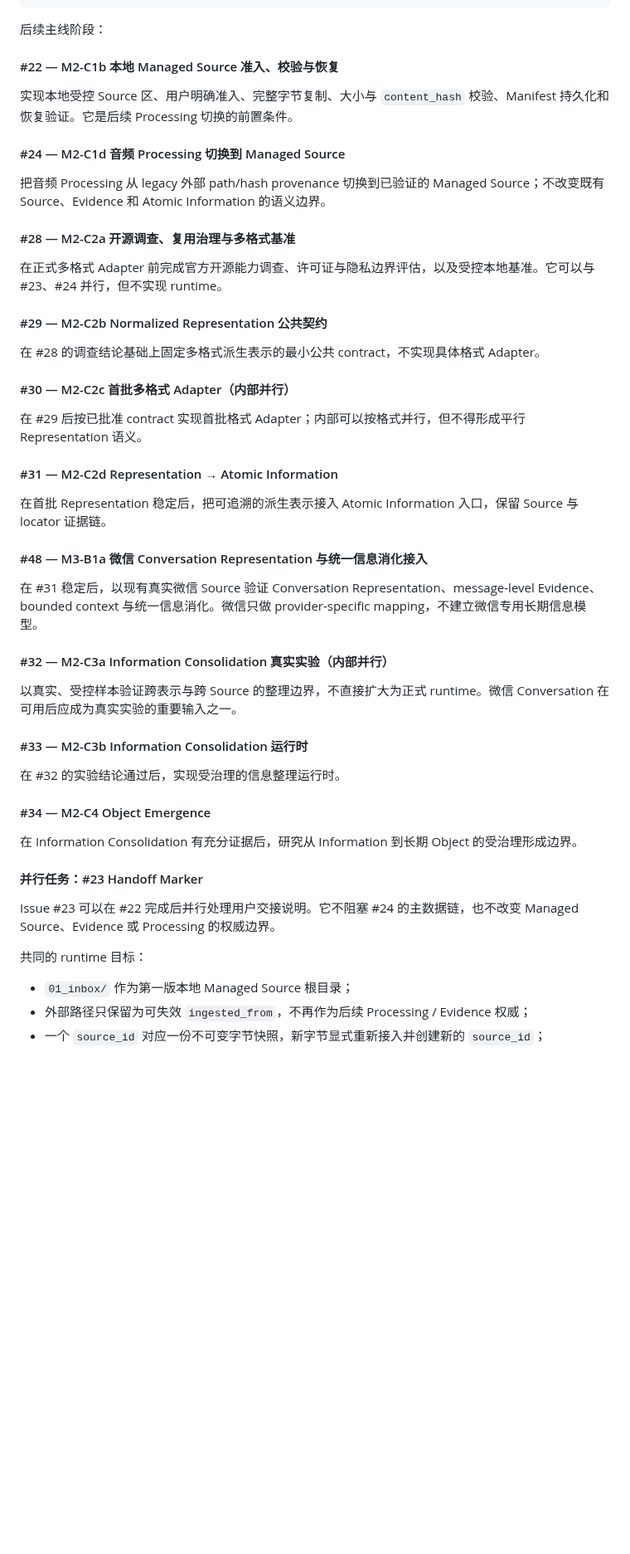
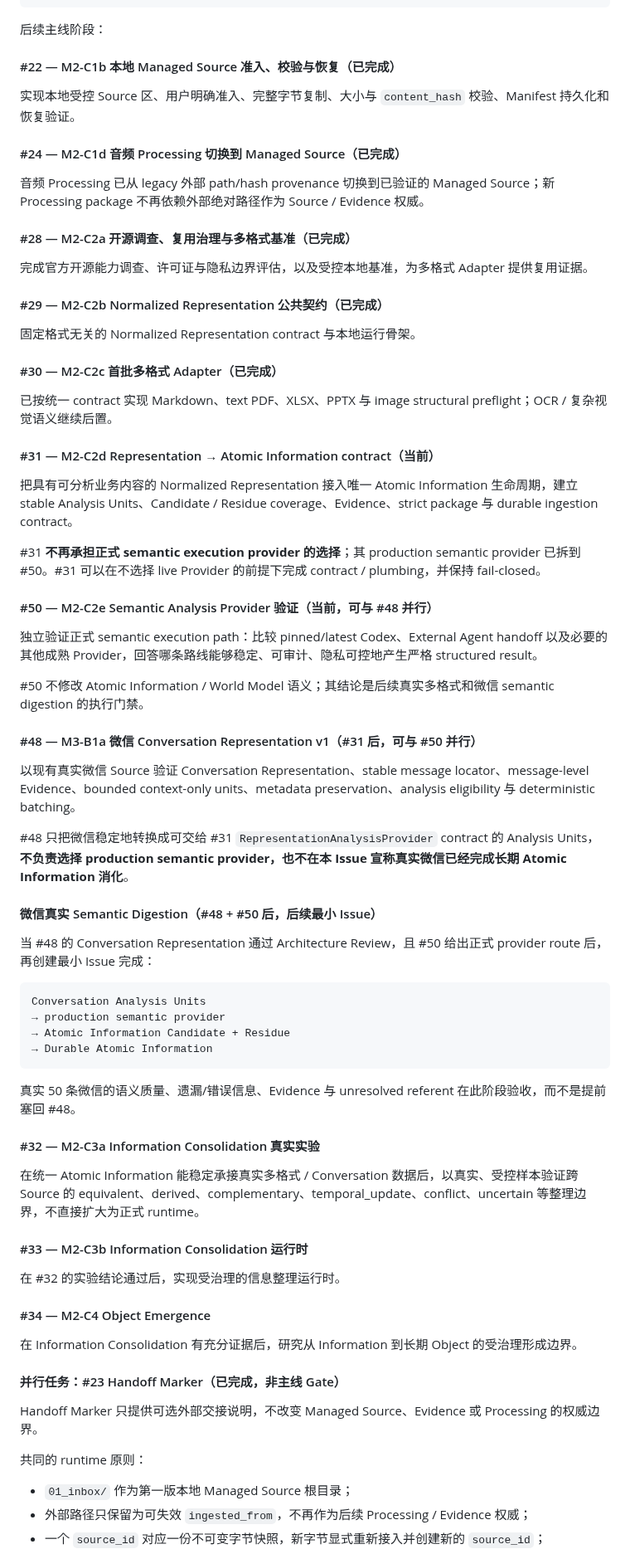
Before and after one commit to leevi2010-cursor/ArcheOS, a Markdown page: docs/development/ROADMAP.md, the part around one of its changes. Shown at 83% size. GitHub-like rendering; blank space fills up the shorter version.

````diff
--- a/docs/development/ROADMAP.md
+++ b/docs/development/ROADMAP.md
@@ -245,37 +247,60 @@ Issue #21 只固化 Managed Source 的权威边界，不实现 runtime。后续
 
 后续主线阶段：
 
-#### #22 — M2-C1b 本地 Managed Source 准入、校验与恢复
+#### #22 — M2-C1b 本地 Managed Source 准入、校验与恢复（已完成）
 
-实现本地受控 Source 区、用户明确准入、完整字节复制、大小与 `content_hash` 校验、Manifest 持久化和恢复验证。它是后续 Processing 切换的前置条件。
+实现本地受控 Source 区、用户明确准入、完整字节复制、大小与 `content_hash` 校验、Manifest 持久化和恢复验证。
 
-#### #24 — M2-C1d 音频 Processing 切换到 Managed Source
+#### #24 — M2-C1d 音频 Processing 切换到 Managed Source（已完成）
 
-把音频 Processing 从 legacy 外部 path/hash provenance 切换到已验证的 Managed Source；不改变既有 Source、Evidence 和 Atomic Information 的语义边界。
+音频 Processing 已从 legacy 外部 path/hash provenance 切换到已验证的 Managed Source；新 Processing package 不再依赖外部绝对路径作为 Source / Evidence 权威。
 
-#### #28 — M2-C2a 开源调查、复用治理与多格式基准
+#### #28 — M2-C2a 开源调查、复用治理与多格式基准（已完成）
 
-在正式多格式 Adapter 前完成官方开源能力调查、许可证与隐私边界评估，以及受控本地基准。它可以与 #23、#24 并行，但不实现 runtime。
+完成官方开源能力调查、许可证与隐私边界评估，以及受控本地基准，为多格式 Adapter 提供复用证据。
 
-#### #29 — M2-C2b Normalized Representation 公共契约
+#### #29 — M2-C2b Normalized Representation 公共契约（已完成）
 
-在 #28 的调查结论基础上固定多格式派生表示的最小公共 contract，不实现具体格式 Adapter。
+固定格式无关的 Normalized Representation contract 与本地运行骨架。
 
-#### #30 — M2-C2c 首批多格式 Adapter（内部并行）
+#### #30 — M2-C2c 首批多格式 Adapter（已完成）
 
-在 #29 后按已批准 contract 实现首批格式 Adapter；内部可以按格式并行，但不得形成平行 Representation 语义。
+已按统一 contract 实现 Markdown、text PDF、XLSX、PPTX 与 image structural preflight；OCR / 复杂视觉语义继续后置。
 
-#### #31 — M2-C2d Representation → Atomic Information
+#### #31 — M2-C2d Representation → Atomic Information contract（当前）
 
-在首批 Representation 稳定后，把可追溯的派生表示接入 Atomic Information 入口，保留 Source 与 locator 证据链。
+把具有可分析业务内容的 Normalized Representation 接入唯一 Atomic Information 生命周期，建立 stable Analysis Units、Candidate / Residue coverage、Evidence、strict package 与 durable ingestion contract。
 
-#### #48 — M3-B1a 微信 Conversation Representation 与统一信息消化接入
+#31 **不再承担正式 semantic execution provider 的选择**；其 production semantic provider 已拆到 #50。#31 可以在不选择 live Provider 的前提下完成 contract / plumbing，并保持 fail-closed。
 
-在 #31 稳定后，以现有真实微信 Source 验证 Conversation Representation、message-level Evidence、bounded context 与统一信息消化。微信只做 provider-specific mapping，不建立微信专用长期信息模型。
+#### #50 — M2-C2e Semantic Analysis Provider 验证（当前，可与 #48 并行）
 
-#### #32 — M2-C3a Information Consolidation 真实实验（内部并行）
+独立验证正式 semantic execution path：比较 pinned/latest Codex、External Agent handoff 以及必要的其他成熟 Provider，回答哪条路线能够稳定、可审计、隐私可控地产生严格 structured result。
 
-以真实、受控样本验证跨表示与跨 Source 的整理边界，不直接扩大为正式 runtime。微信 Conversation 在可用后应成为真实实验的重要输入之一。
+#50 不修改 Atomic Information / World Model 语义；其结论是后续真实多格式和微信 semantic digestion 的执行门禁。
+
+#### #48 — M3-B1a 微信 Conversation Representation v1（#31 后，可与 #50 并行）
+
+以现有真实微信 Source 验证 Conversation Representation、stable message locator、message-level Evidence、bounded context-only units、metadata preservation、analysis eligibility 与 deterministic batching。
+
+#48 只把微信稳定地转换成可交给 #31 `RepresentationAnalysisProvider` contract 的 Analysis Units，**不负责选择 production semantic provider，也不在本 Issue 宣称真实微信已经完成长期 Atomic Information 消化**。
+
+#### 微信真实 Semantic Digestion（#48 + #50 后，后续最小 Issue）
+
+当 #48 的 Conversation Representation 通过 Architecture Review，且 #50 给出正式 provider route 后，再创建最小 Issue 完成：
+
+```text
+Conversation Analysis Units
+→ production semantic provider
+→ Atomic Information Candidate + Residue
+→ Durable Atomic Information
+```
+
+真实 50 条微信的语义质量、遗漏/错误信息、Evidence 与 unresolved referent 在此阶段验收，而不是提前塞回 #48。
+
+#### #32 — M2-C3a Information Consolidation 真实实验
+
+在统一 Atomic Information 能稳定承接真实多格式 / Conversation 数据后，以真实、受控样本验证跨 Source 的 equivalent、derived、complementary、temporal_update、conflict、uncertain 等整理边界，不直接扩大为正式 runtime。
 
 #### #33 — M2-C3b Information Consolidation 运行时
 
@@ -285,11 +310,11 @@ Issue #21 只固化 Managed Source 的权威边界，不实现 runtime。后续
 
 在 Information Consolidation 有充分证据后，研究从 Information 到长期 Object 的受治理形成边界。
 
-#### 并行任务：#23 Handoff Marker
+#### 并行任务：#23 Handoff Marker（已完成，非主线 Gate）
 
-Issue #23 可以在 #22 完成后并行处理用户交接说明。它不阻塞 #24 的主数据链，也不改变 Managed Source、Evidence 或 Processing 的权威边界。
+Handoff Marker 只提供可选外部交接说明，不改变 Managed Source、Evidence 或 Processing 的权威边界。
 
-共同的 runtime 目标：
+共同的 runtime 原则：
 
 - `01_inbox/` 作为第一版本地 Managed Source 根目录；
 - 外部路径只保留为可失效 `ingested_from`，不再作为后续 Processing / Evidence 权威；
````
Also changed, not shown: other parts of docs/development/ROADMAP.md (+64 -41 lines).
